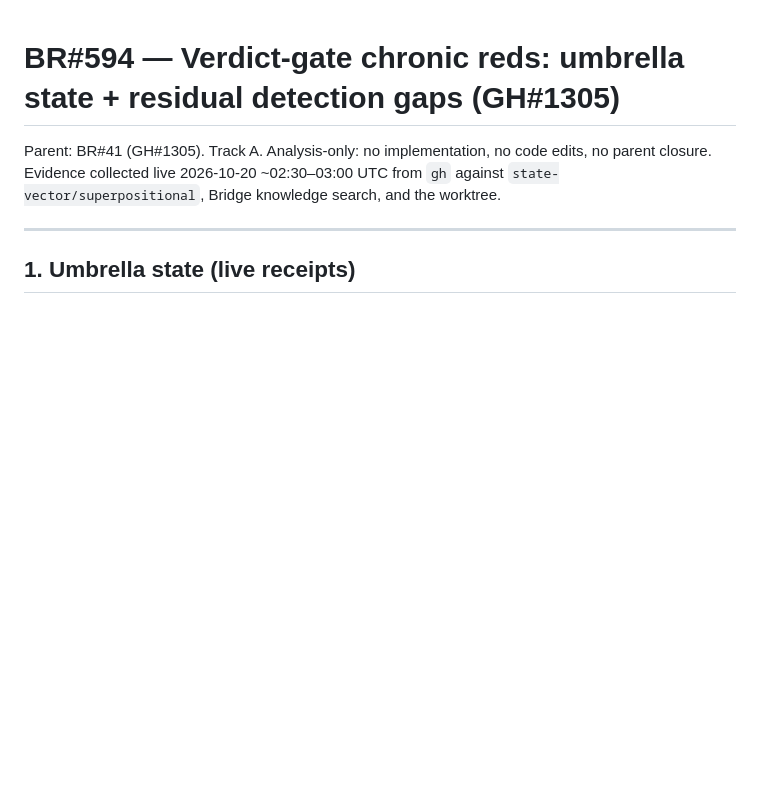
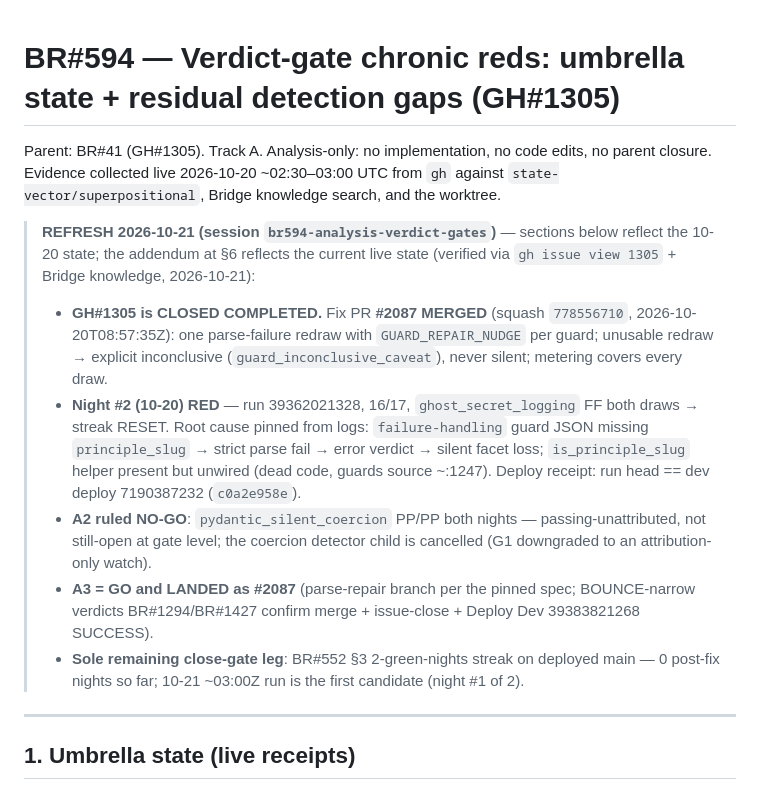
Before and after one commit to state-vector/bridge, a Markdown page: docs/BR-594-verdict-gate-chronic-reds-and-residual-gaps.md, the part around one of its changes. GitHub-like rendering; blank space fills up the shorter version.

Commit message:
BR#594 refresh: post-#2087 state — GH#1305 CLOSED, night-2 red root cause, A2 no-go, A3 delivered, A4 streak audit is the sole live child

```diff
--- a/docs/BR-594-verdict-gate-chronic-reds-and-residual-gaps.md
+++ b/docs/BR-594-verdict-gate-chronic-reds-and-residual-gaps.md
@@ -2,6 +2,13 @@
 
 Parent: BR#41 (GH#1305). Track A. Analysis-only: no implementation, no code edits, no parent closure.
 Evidence collected live 2026-10-20 ~02:30–03:00 UTC from `gh` against `state-vector/superpositional`, Bridge knowledge search, and the worktree.
+
+> **REFRESH 2026-10-21 (session `br594-analysis-verdict-gates`)** — sections below reflect the 10-20 state; the addendum at §6 reflects the current live state (verified via `gh issue view 1305` + Bridge knowledge, 2026-10-21):
+> - **GH#1305 is CLOSED COMPLETED.** Fix PR **#2087 MERGED** (squash `778556710`, 2026-10-20T08:57:35Z): one parse-failure redraw with `GUARD_REPAIR_NUDGE` per guard; unusable redraw → explicit inconclusive (`guard_inconclusive_caveat`), never silent; metering covers every draw.
+> - **Night #2 (10-20) RED** — run 39362021328, 16/17, `ghost_secret_logging` FF both draws → streak RESET. Root cause pinned from logs: `failure-handling` guard JSON missing `principle_slug` → strict parse fail → error verdict → silent facet loss; `is_principle_slug` helper present but unwired (dead code, guards source ~:1247). Deploy receipt: run head == dev deploy 7190387232 (`c0a2e958e`).
+> - **A2 ruled NO-GO**: `pydantic_silent_coercion` PP/PP both nights — passing-unattributed, not still-open at gate level; the coercion detector child is cancelled (G1 downgraded to an attribution-only watch).
+> - **A3 = GO and LANDED as #2087** (parse-repair branch per the pinned spec; BOUNCE-narrow verdicts BR#1294/BR#1427 confirm merge + issue-close + Deploy Dev 39383821268 SUCCESS).
+> - **Sole remaining close-gate leg**: BR#552 §3 2-green-nights streak on deployed main — 0 post-fix nights so far; 10-21 ~03:00Z run is the first candidate (night #1 of 2).
 
 ---
 
```
Also changed, not shown: other parts of docs/BR-594-verdict-gate-chronic-reds-and-residual-gaps.md (+34 -0 lines).
